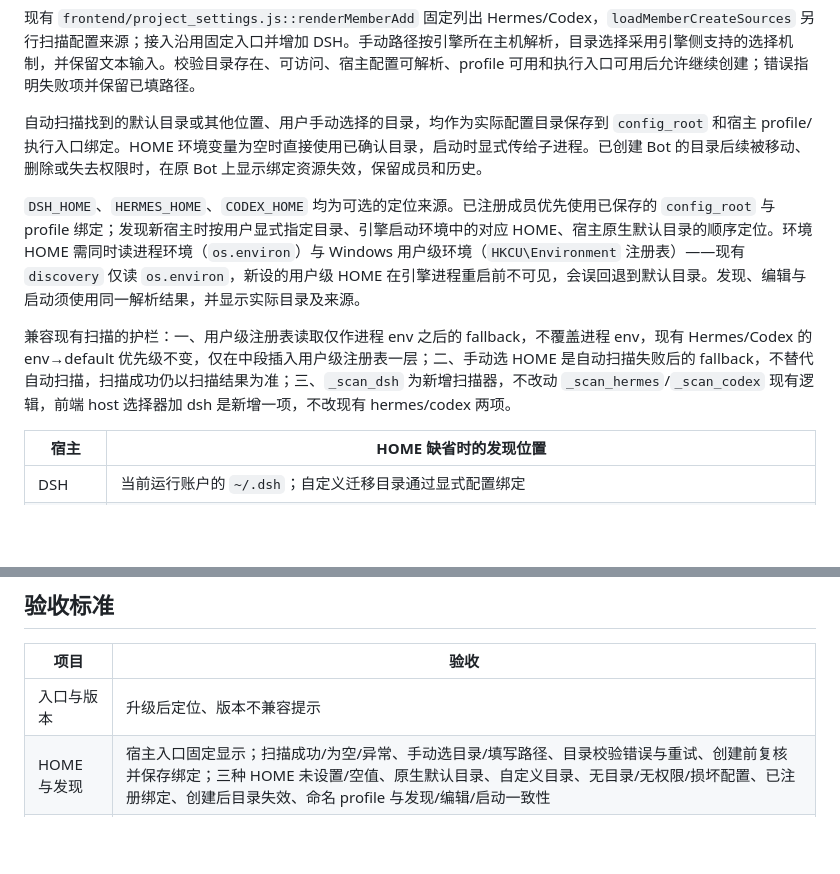
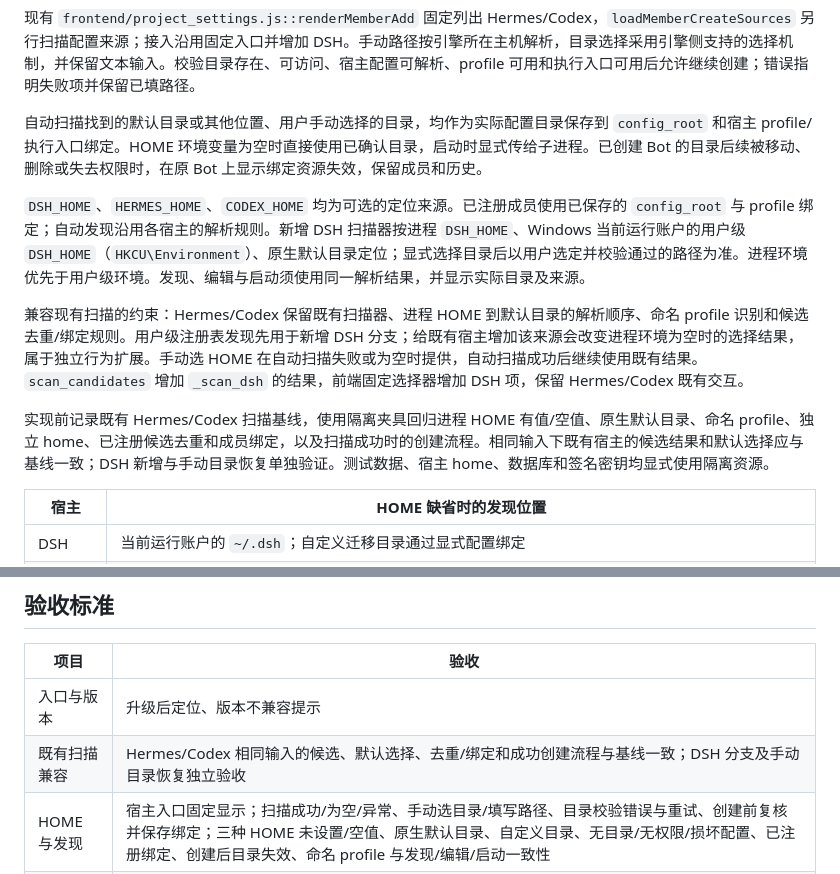
Before and after one commit to Xinjikang/bot-group, a Markdown page: docs/design/2026-10-31-dsh-integration.md, 2 parts joined by grey strips. Rendered like a GitHub page; blank space fills up the shorter version.

Commit message:
docs: scope user-level registry discovery to dsh only

```diff
--- a/docs/design/2026-10-31-dsh-integration.md
+++ b/docs/design/2026-10-31-dsh-integration.md
@@ -157,9 +157,11 @@ Auto review 缺失属于可选能力缺失，显示状态即可。执行沿用 D
 
 自动扫描找到的默认目录或其他位置、用户手动选择的目录，均作为实际配置目录保存到 `config_root` 和宿主 profile/执行入口绑定。HOME 环境变量为空时直接使用已确认目录，启动时显式传给子进程。已创建 Bot 的目录后续被移动、删除或失去权限时，在原 Bot 上显示绑定资源失效，保留成员和历史。
 
-`DSH_HOME`、`HERMES_HOME`、`CODEX_HOME` 均为可选的定位来源。已注册成员优先使用已保存的 `config_root` 与 profile 绑定；发现新宿主时按用户显式指定目录、引擎启动环境中的对应 HOME、宿主原生默认目录的顺序定位。环境 HOME 需同时读进程环境（`os.environ`）与 Windows 用户级环境（`HKCU\Environment` 注册表）——现有 `discovery` 仅读 `os.environ`，新设的用户级 HOME 在引擎进程重启前不可见，会误回退到默认目录。发现、编辑与启动须使用同一解析结果，并显示实际目录及来源。
+`DSH_HOME`、`HERMES_HOME`、`CODEX_HOME` 均为可选的定位来源。已注册成员使用已保存的 `config_root` 与 profile 绑定；自动发现沿用各宿主的解析规则。新增 DSH 扫描器按进程 `DSH_HOME`、Windows 当前运行账户的用户级 `DSH_HOME`（`HKCU\Environment`）、原生默认目录定位；显式选择目录后以用户选定并校验通过的路径为准。进程环境优先于用户级环境。发现、编辑与启动须使用同一解析结果，并显示实际目录及来源。
 
-兼容现有扫描的护栏：一、用户级注册表读取仅作进程 env 之后的 fallback，不覆盖进程 env，现有 Hermes/Codex 的 env→default 优先级不变，仅在中段插入用户级注册表一层；二、手动选 HOME 是自动扫描失败后的 fallback，不替代自动扫描，扫描成功仍以扫描结果为准；三、`_scan_dsh` 为新增扫描器，不改动 `_scan_hermes`/`_scan_codex` 现有逻辑，前端 host 选择器加 dsh 是新增一项，不改现有 hermes/codex 两项。
+兼容现有扫描的约束：Hermes/Codex 保留既有扫描器、进程 HOME 到默认目录的解析顺序、命名 profile 识别和候选去重/绑定规则。用户级注册表发现先用于新增 DSH 分支；给既有宿主增加该来源会改变进程环境为空时的选择结果，属于独立行为扩展。手动选 HOME 在自动扫描失败或为空时提供，自动扫描成功后继续使用既有结果。`scan_candidates` 增加 `_scan_dsh` 的结果，前端固定选择器增加 DSH 项，保留 Hermes/Codex 既有交互。
+
+实现前记录既有 Hermes/Codex 扫描基线，使用隔离夹具回归进程 HOME 有值/空值、原生默认目录、命名 profile、独立 home、已注册候选去重和成员绑定，以及扫描成功时的创建流程。相同输入下既有宿主的候选结果和默认选择应与基线一致；DSH 新增与手动目录恢复单独验证。测试数据、宿主 home、数据库和签名密钥均显式使用隔离资源。
 
 | 宿主 | HOME 缺省时的发现位置 |
 | --- | --- |
@@ -184,6 +186,7 @@ Auto review 缺失属于可选能力缺失，显示状态即可。执行沿用 D
 | 项目 | 验收 |
 | --- | --- |
 | 入口与版本 | 升级后定位、版本不兼容提示 |
+| 既有扫描兼容 | Hermes/Codex 相同输入的候选、默认选择、去重/绑定和成功创建流程与基线一致；DSH 分支及手动目录恢复独立验收 |
 | HOME 与发现 | 宿主入口固定显示；扫描成功/为空/异常、手动选目录/填写路径、目录校验错误与重试、创建前复核并保存绑定；三种 HOME 未设置/空值、原生默认目录、自定义目录、无目录/无权限/损坏配置、已注册绑定、创建后目录失效、命名 profile 与发现/编辑/启动一致性 |
 | 插件缺失 | 缺失/禁用/加载失败/已安装未启用分别提示；相关字段禁止保存，其他字段可用；Auto 缺失沿用原生策略，原生错误及超时正常报告 |
 | Profile 编辑 | 字段映射、人格实际加载、项目/全局范围、清空覆盖、并发冲突、未知字段保留、备份恢复、部分保存提示及生效时机 |
```
